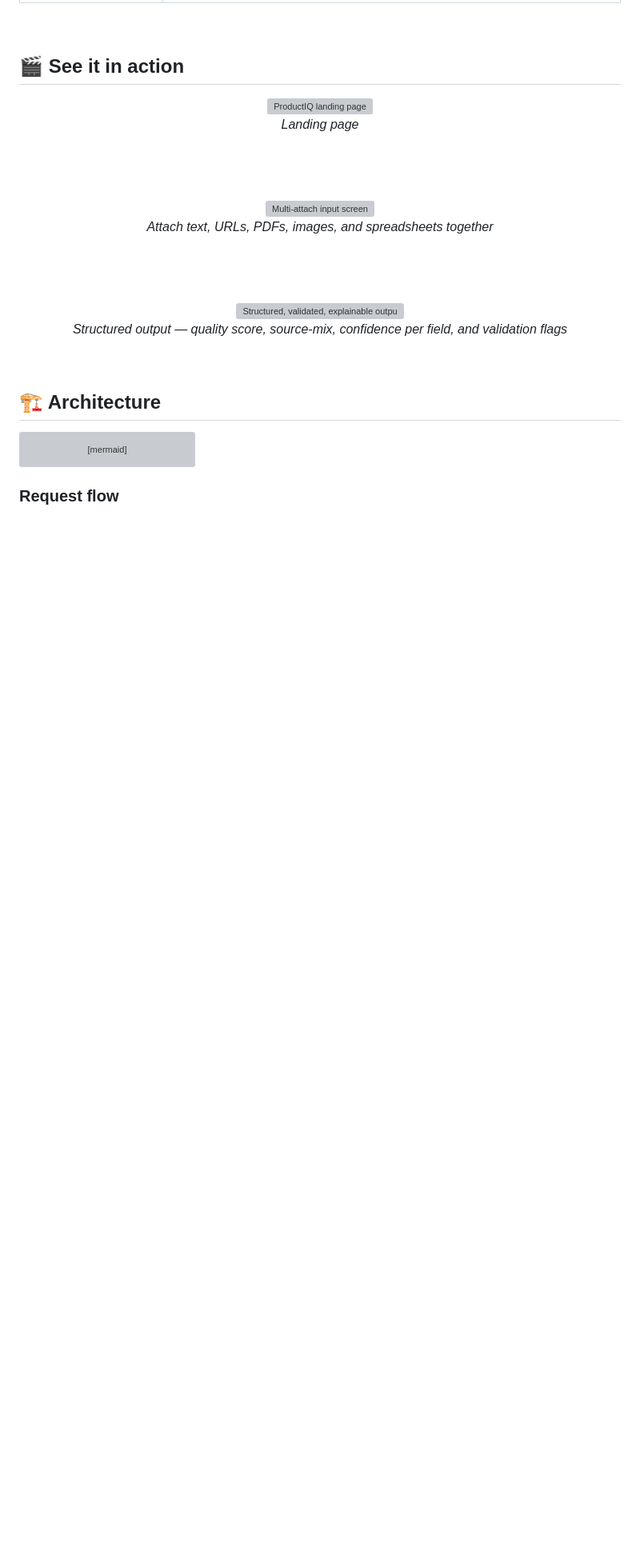
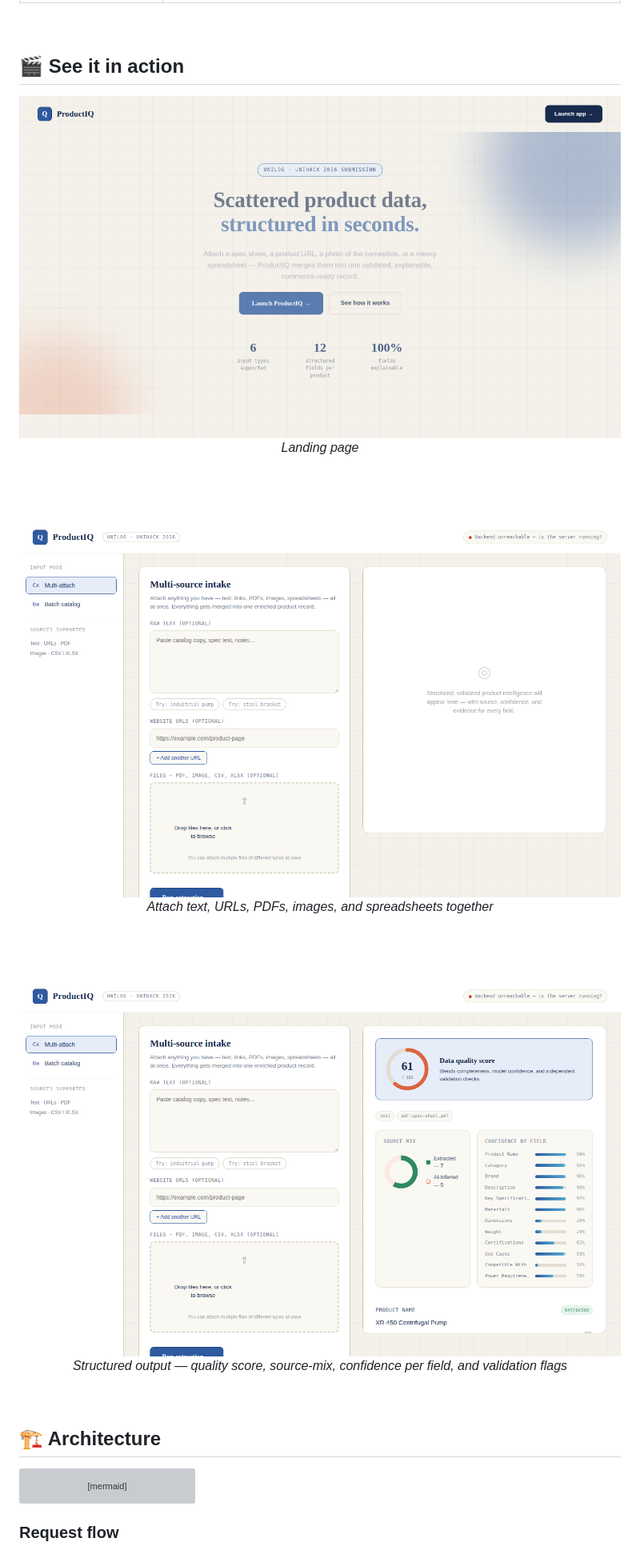
Before and after one commit to shivamdwivedicse/ProductIQ, a Markdown page: README.md, the part around one of its changes. Shown at 80% size. Rendered like a GitHub page; blank space fills up the shorter version; grey boxes are pictures that could not be loaded.

Commit message:
Update image paths in README and deployment info

```diff
--- a/README.md
+++ b/README.md
@@ -50,19 +50,19 @@ A single industrial SKU's information is scattered across a website description,
 ## 🎬 See it in action
 
 <div align="center">
-<img src="landing-page.png" width="800" alt="ProductIQ landing page">
+<img src="assets/landing-page.png" width="800" alt="ProductIQ landing page">
 
 *Landing page*
 
 <br><br>
 
-<img src="multi-attach-screen.png" width="800" alt="Multi-attach input screen">
+<img src="assets/multi-attach-screen.png" width="800" alt="Multi-attach input screen">
 
 *Attach text, URLs, PDFs, images, and spreadsheets together*
 
 <br><br>
 
-<img src="results-screen.png" width="800" alt="Structured, validated, explainable output">
+<img src="assets/results-screen.png" width="800" alt="Structured, validated, explainable output">
 
 *Structured output — quality score, source-mix, confidence per field, and validation flags*
 
```
Also changed, not shown: other parts of README.md (+1 -1 lines).
